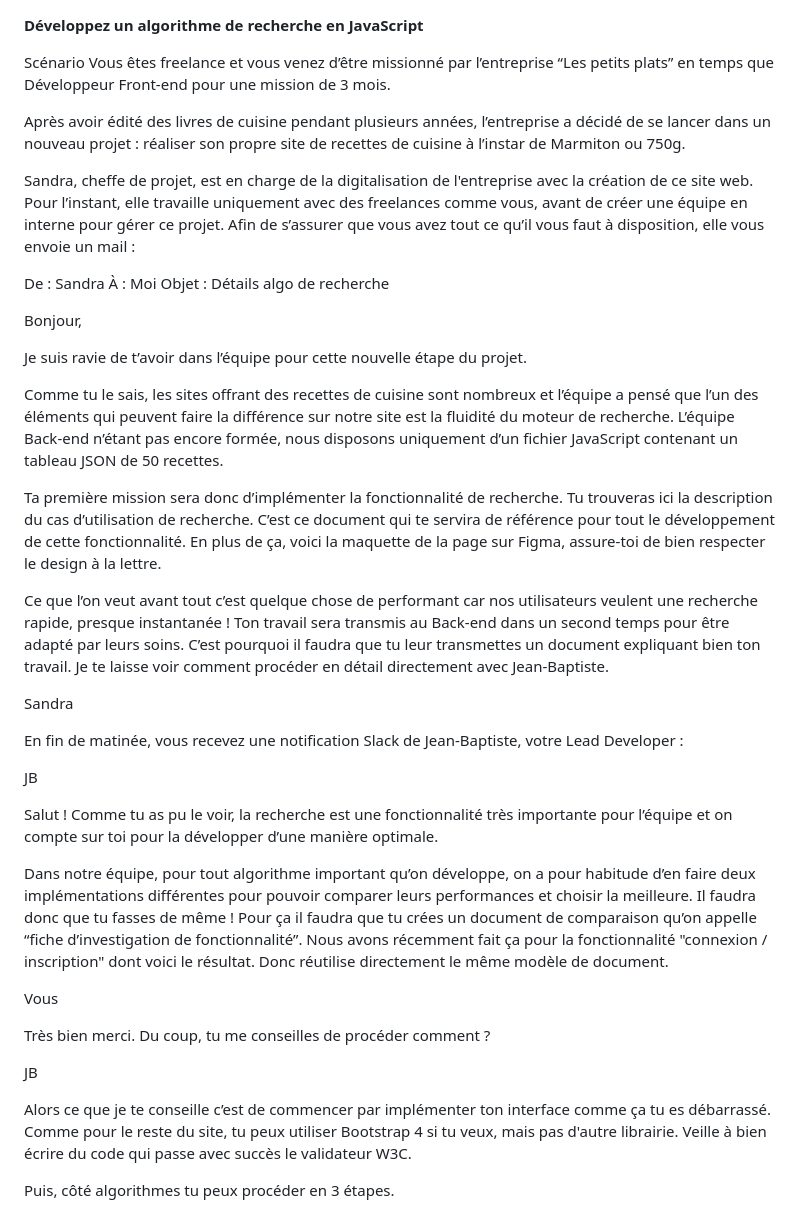
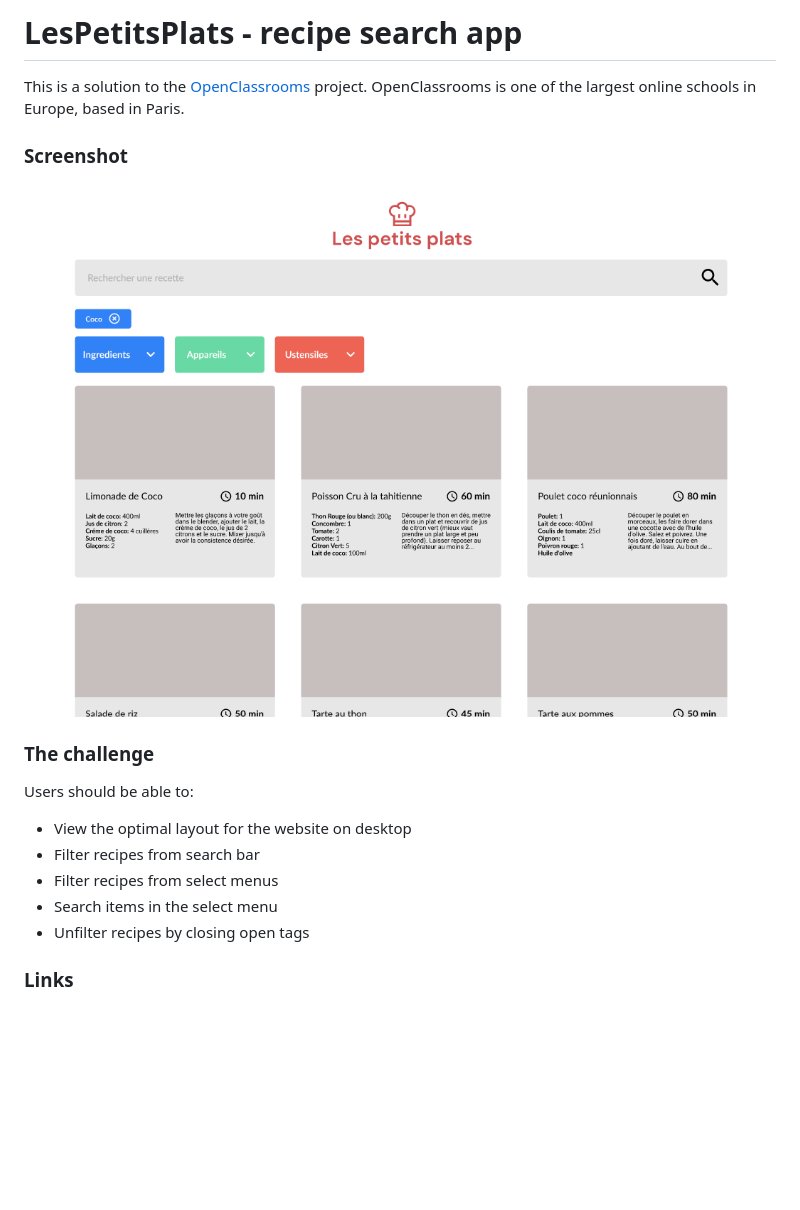
Before and after one commit to Kasia307584/les_petits_plats-recipe-search-app, a Markdown page: README.md, the part around the change printed below. GitHub-like rendering; pictures changed too: images/screenshot.png (added); blank space fills up the shorter version.

Commit message:
readme + screenshot

```diff
--- a/README.md
+++ b/README.md
@@ -1,45 +1,20 @@
+# LesPetitsPlats - recipe search app
 
-**Développez un algorithme de recherche en JavaScript**
+This is a solution to the [OpenClassrooms](https://openclassrooms.com/) project. OpenClassrooms is one of the largest online schools in Europe, based in Paris.
 
-Scénario
-Vous êtes freelance et vous venez d’être missionné par l’entreprise “Les petits plats” en temps que Développeur Front-end pour une mission de 3 mois.
+### Screenshot
 
+![](/images/screenshot.png)
 
-Après avoir édité des livres de cuisine pendant plusieurs années, l’entreprise a décidé de se lancer dans un nouveau projet : réaliser son propre site de recettes de cuisine à l’instar de Marmiton ou 750g.
+### The challenge
 
-Sandra, cheffe de projet, est en charge de la digitalisation de l'entreprise avec la création de ce site web. Pour l’instant, elle travaille uniquement avec des freelances comme vous, avant de créer une équipe en interne pour gérer ce projet. Afin de s’assurer que vous avez tout ce qu’il vous faut à disposition, elle vous envoie un mail :
+Users should be able to:
 
-De : Sandra
-À : Moi
-Objet : Détails algo de recherche
+- View the optimal layout for the website on desktop
+- Filter recipes from search bar
+- Filter recipes from select menus
+- Search items in the select menu
+- Unfilter recipes by closing open tags
 
-Bonjour,
+### Links
 
-Je suis ravie de t’avoir dans l’équipe pour cette nouvelle étape du projet.
-
-Comme tu le sais, les sites offrant des recettes de cuisine sont nombreux et l’équipe a pensé que l’un des éléments qui peuvent faire la différence sur notre site est la fluidité du moteur de recherche. L’équipe Back-end n’étant pas encore formée, nous disposons uniquement d’un fichier JavaScript contenant un tableau JSON de 50 recettes.
-
-Ta première mission sera donc d’implémenter la fonctionnalité de recherche. Tu trouveras ici la description du cas d’utilisation de recherche. C’est ce document qui te servira de référence pour tout le développement de cette fonctionnalité. En plus de ça, voici la maquette de la page sur Figma, assure-toi de bien respecter le design à la lettre.
-
-Ce que l’on veut avant tout c’est quelque chose de performant car nos utilisateurs veulent une recherche rapide, presque instantanée ! Ton travail sera transmis au Back-end dans un second temps pour être adapté par leurs soins. C’est pourquoi il faudra que tu leur transmettes un document expliquant bien ton travail. Je te laisse voir comment procéder en détail directement avec Jean-Baptiste.
-
-Sandra
-
-En fin de matinée, vous recevez une notification Slack de Jean-Baptiste, votre Lead Developer :
-
-JB
-
-Salut ! Comme tu as pu le voir, la recherche est une fonctionnalité très importante pour l’équipe et on compte sur toi pour la développer d’une manière optimale.
-
-Dans notre équipe, pour tout algorithme important qu’on développe, on a pour habitude d’en faire deux implémentations différentes pour pouvoir comparer leurs performances et choisir la meilleure. Il faudra donc que tu fasses de même ! Pour ça il faudra que tu crées un document de comparaison qu’on appelle “fiche d’investigation de fonctionnalité”. Nous avons récemment fait ça pour la fonctionnalité "connexion / inscription" dont voici le résultat. Donc réutilise directement le même modèle de document.
-
-Vous
-
-Très bien merci. Du coup, tu me conseilles de procéder comment ?
-
-JB
-
-Alors ce que je te conseille c’est de commencer par implémenter ton interface comme ça tu es débarrassé. Comme pour le reste du site, tu peux utiliser Bootstrap 4 si tu veux, mais pas d'autre librairie. Veille à bien écrire du code qui passe avec succès le validateur W3C.
-
-Puis, côté algorithmes tu peux procéder en 3 étapes.
-
```
Also changed, not shown: other parts of README.md (+1 -27 lines), images/logo.png (renamed from logo.png), 1 other file.
